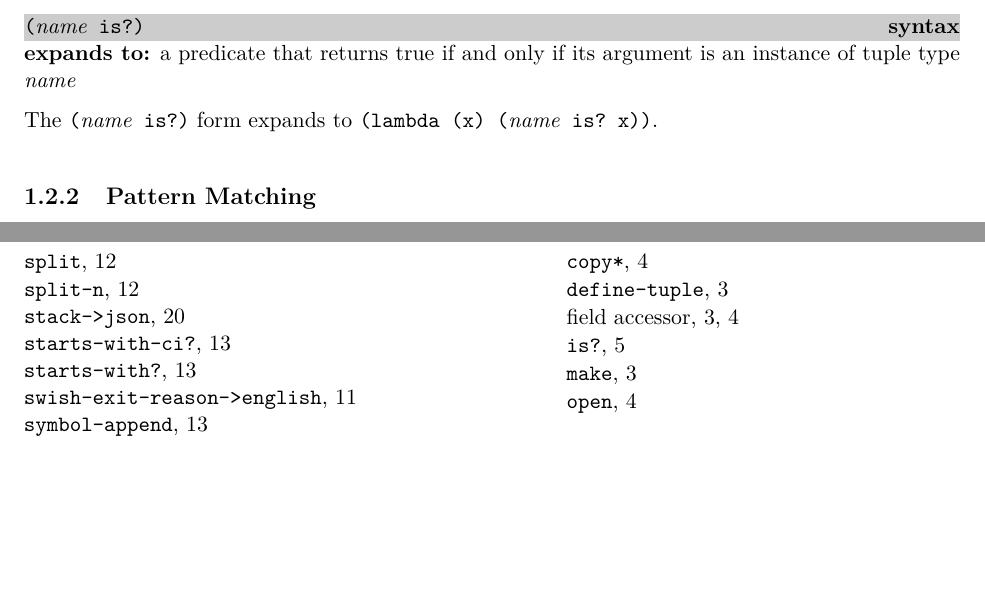
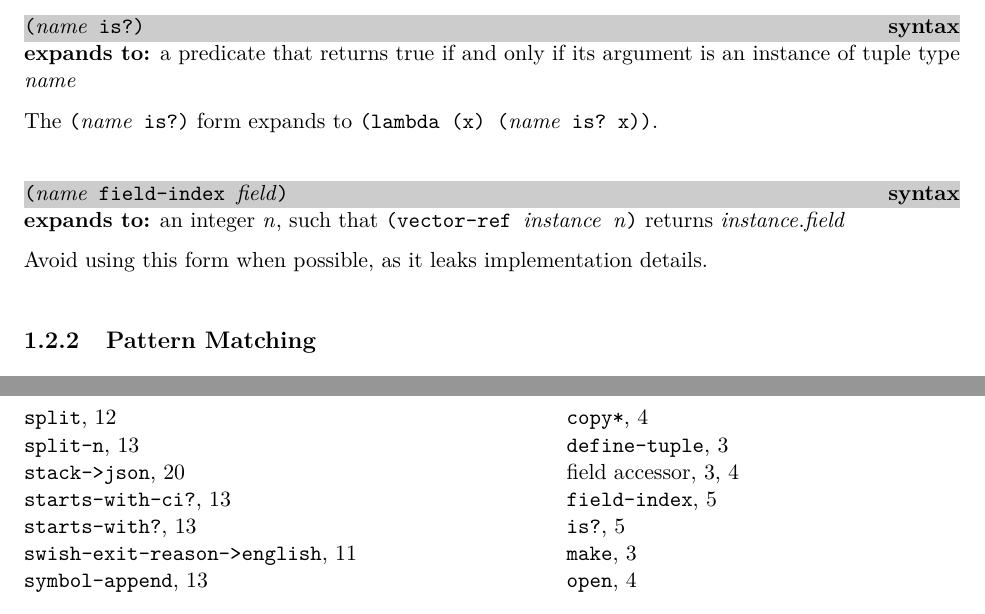
Before and after one commit to indigobio/swish-lite, a LaTeX thesis (doc/swish-lite.tex, which reads doc/erlang.tex): two parts of pages 6 and 42 of 42, joined at a grey line, cut so that both start at the same text, the shorter picture padded with empty space. Compiled offline with pdfLaTeX.

Commit message:
add tuple field-index form (#2)

```diff
--- a/doc/erlang.tex
+++ b/doc/erlang.tex
@@ -175,6 +175,15 @@ an instance of tuple type \var{name}.
 is an instance of tuple type \var{name}
 
 The \code{(\var{name} is?)} form expands to \code{(lambda (x) (\var{name} is? x))}.
+
+\index{tuple!field-index@\code{field-index}}
+\begin{syntax}
+  \code{(\var{name} field-index \var{field})}
+\end{syntax}
+\expandsto{} an integer \var{n}, such that \code{(vector-ref \var{instance} \var{n})}
+returns \var{instance}.\var{field}
+
+Avoid using this form when possible, as it leaks implementation details.
 
 % ----------------------------------------------------------------------------
 \subsection {Pattern Matching}
```
Also changed, not shown: 2 other files.
